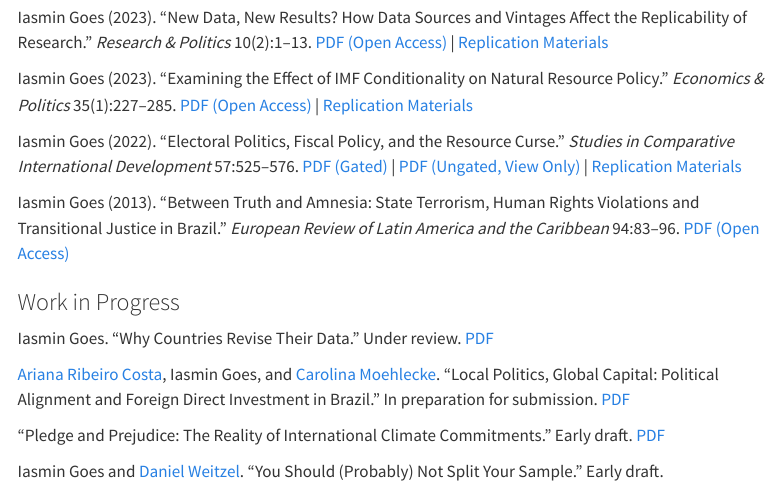
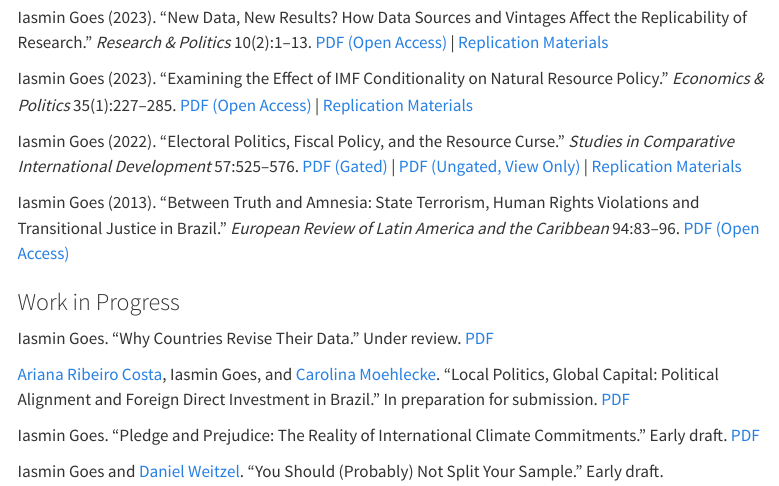
Before and after one commit to iasmingoes/iasmingoes.github.io, a Quarto document (research.qmd): the page in a window 1100 px wide, from 290 px down. Rendered offline with R 4.5, knitr and Pandoc in place of Quarto, with nearby package versions; menus at the side of the page are left out.

Commit message:
fix list of working papers

```diff
--- a/research.qmd
+++ b/research.qmd
@@ -22,6 +22,6 @@ Iasmin Goes. "Why Countries Revise Their Data." Under review. [PDF](papers/Goes-
 
 [Ariana Ribeiro Costa](https://ri.fgv.br/en/pessoas/ariana-ribeiro-costa), Iasmin Goes, and [Carolina Moehlecke](https://www.carolinamoehlecke.com/). "Local Politics, Global Capital: Political Alignment and Foreign Direct Investment in Brazil." In preparation for submission. [PDF](papers/Costa-Goes-Moehlecke.pdf)
 
-"Pledge and Prejudice: The Reality of International Climate Commitments." Early draft. [PDF](papers/Goes-WB.pdf)
+Iasmin Goes. "Pledge and Prejudice: The Reality of International Climate Commitments." Early draft. [PDF](papers/Goes-WB.pdf)
 
 Iasmin Goes and [Daniel Weitzel](https://www.danweitzel.net/). "You Should (Probably) Not Split Your Sample." Early draft.
```
Also changed, not shown: .quarto/idx/research.qmd.json, 1 other file.
